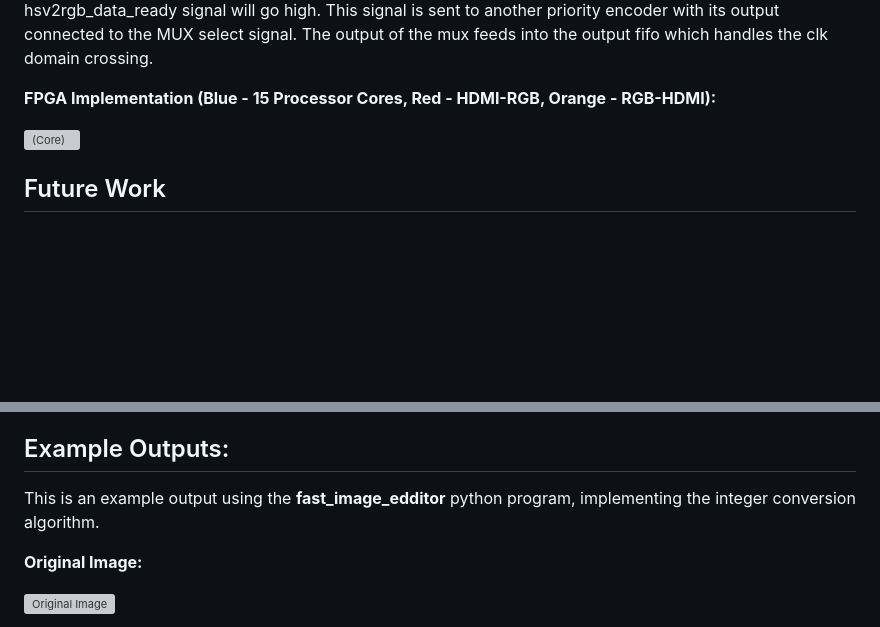
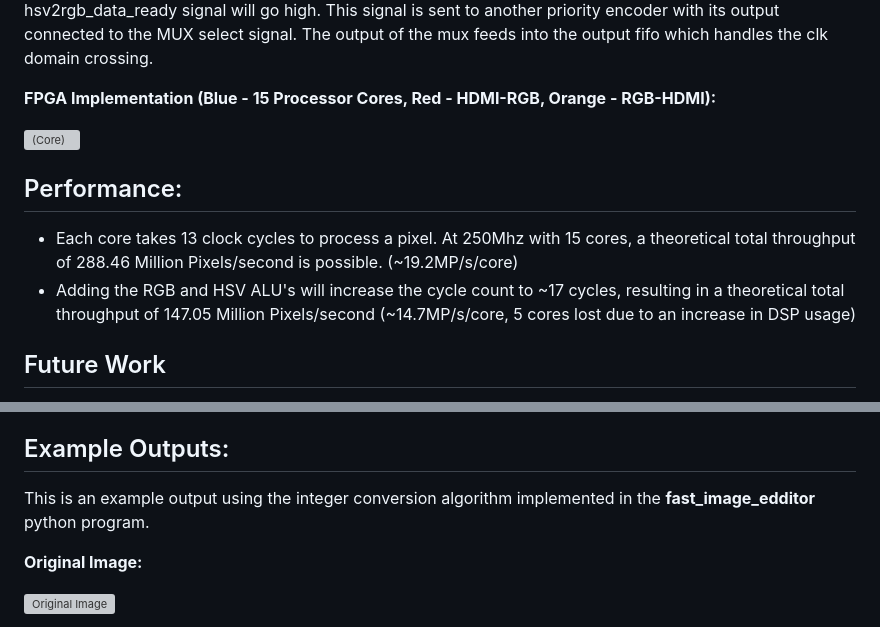
Before and after one commit to DergLabs/Open-Image-Processor, a Markdown page: README.md, 2 parts joined by grey strips. Rendered like a GitHub page; blank space fills up the shorter version; grey boxes are pictures that could not be loaded.

```diff
--- a/README.md
+++ b/README.md
@@ -17,6 +22,9 @@ The processing cores have 2 primary inputs (RGB in and Data Valid) and 4 primary
 
 ![(Core)](https://imgur.com/8mgcja6.png)
 
+## Performance:
+- Each core takes 13 clock cycles to process a pixel. At 250Mhz with 15 cores, a theoretical total throughput of 288.46 Million Pixels/second is possible. (~19.2MP/s/core)
+- Adding the RGB and HSV ALU's will increase the cycle count to ~17 cycles, resulting in a theoretical total throughput of 147.05 Million Pixels/second (~14.7MP/s/core, 5 cores lost due to an increase in DSP usage)
 
 ## Future Work
 - Add RGB/HSV adjustment cores using DSP processors, 32-bit registers will be used for control data
@@ -28,7 +36,7 @@ The processing cores have 2 primary inputs (RGB in and Data Valid) and 4 primary
 
 ## Example Outputs:
 
-This is an example output using the **fast_image_edditor** python program, implementing the integer conversion algorithm.
+This is an example output using the integer conversion algorithm implemented in the **fast_image_edditor** python program.
 
 **Original Image:**
 
```
Also changed, not shown: other parts of README.md (+8 -3 lines).
